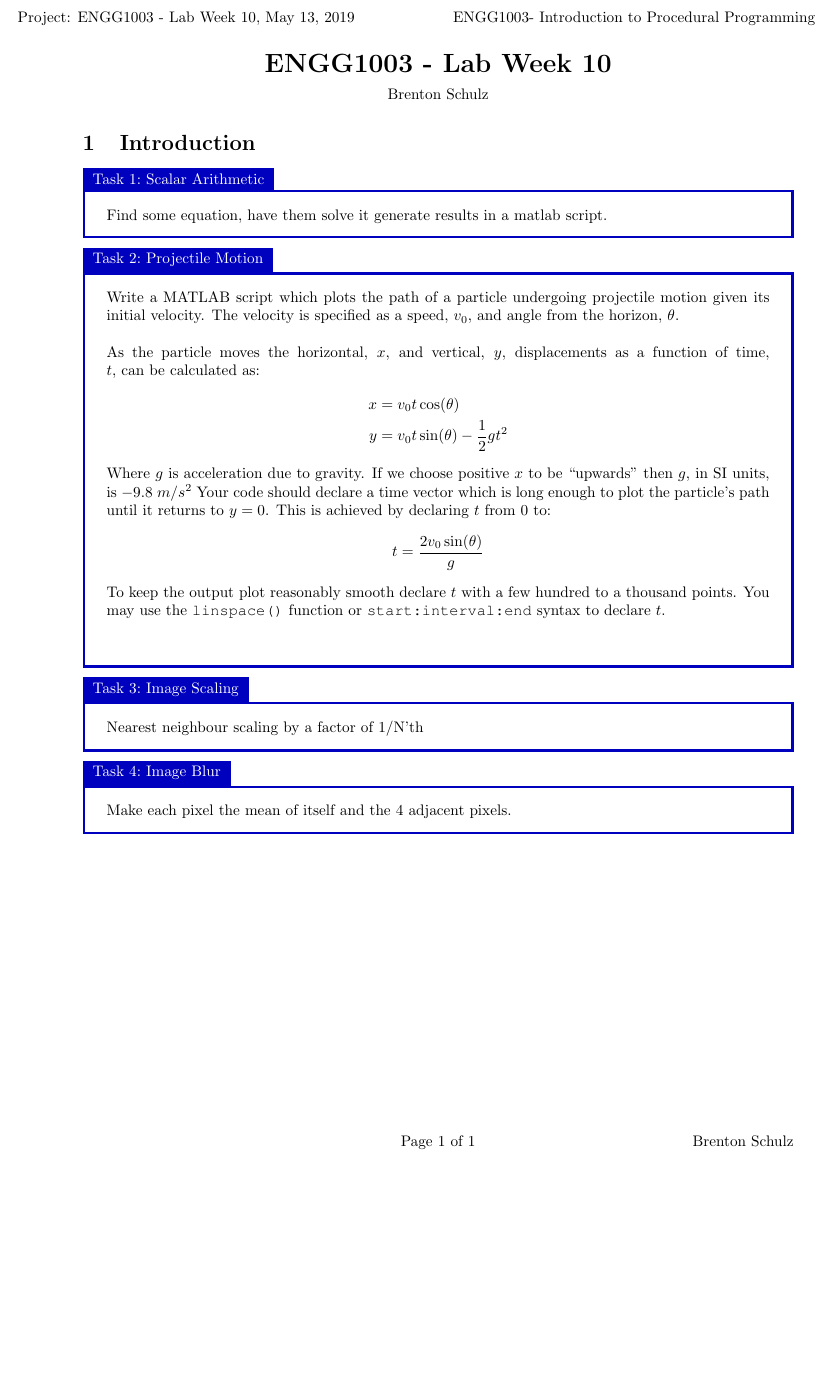
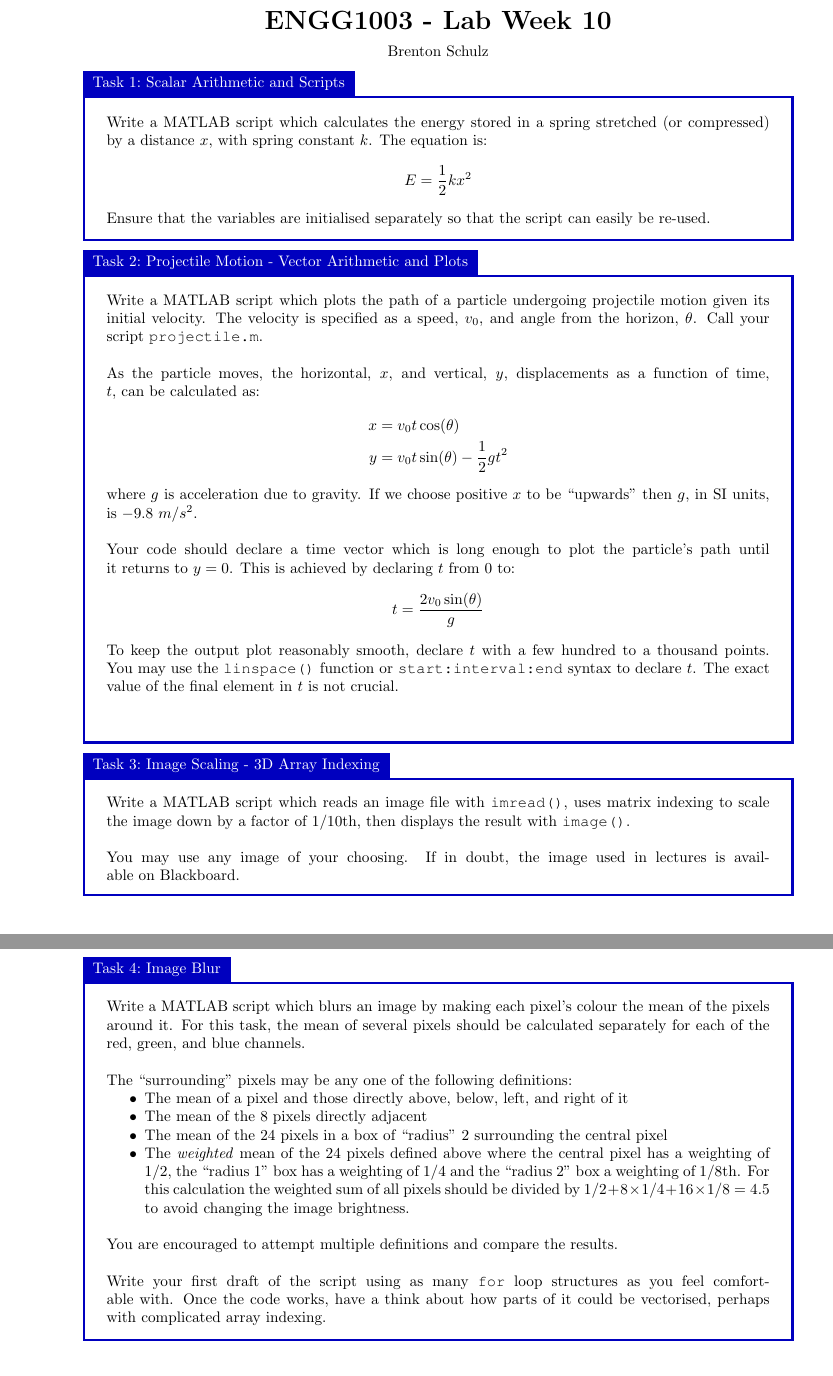
Before and after one commit to bschulznewy/engg1003, a LaTeX document (Labs/LabWk10.tex): part of the page before the commit and two parts of pages 1 and 2 of 2 after it, the two joined at a grey line, cut at the place of the change, the shorter picture padded with empty space. Compiled offline with pdfLaTeX.

Commit message:
Fleshed out the questions

```diff
--- a/Labs/LabWk10.tex
+++ b/Labs/LabWk10.tex
@@ -15,35 +15,54 @@
 \begin{document}
 \maketitle
 
-\section{Introduction}
-
-\begin{task}{Scalar Arithmetic}{}
-Find some equation, have them solve it generate results in a matlab script.
+\begin{task}{Scalar Arithmetic and Scripts}{}
+Write a MATLAB script which calculates the energy stored in a spring stretched (or compressed) by a distance $x$, with spring constant $k$. The equation is:
+\begin{equation*}
+E = \frac{1}{2}k x^2
+\end{equation*}
+Ensure that the variables are initialised separately so that the script can easily be re-used.
 \end{task}
 
-\begin{task}{Projectile Motion}{}
-Write a MATLAB script which plots the path of a particle undergoing projectile motion given its initial velocity. The velocity is specified as a speed, $v_0$, and angle from the horizon, $\theta$.
+\begin{task}{Projectile Motion - Vector Arithmetic and Plots}{}
+Write a MATLAB script which plots the path of a particle undergoing projectile motion given its initial velocity. The velocity is specified as a speed, $v_0$, and angle from the horizon, $\theta$. Call your script \texttt{projectile.m}.
 \\~\\
-As the particle moves the horizontal, $x$, and vertical, $y$, displacements as a function of time, $t$, can be calculated as:
+As the particle moves, the horizontal, $x$, and vertical, $y$, displacements as a function of time, $t$, can be calculated as:
 \begin{align*}
 x &= v_0 t \cos(\theta) \\
 y &= v_0 t \sin(\theta) - \frac{1}{2}g t^2
 \end{align*}
-Where $g$ is acceleration due to gravity. If we choose positive $x$ to be ``upwards'' then $g$, in SI units, is $-9.8~{m/s^2}$
+where $g$ is acceleration due to gravity. If we choose positive $x$ to be ``upwards'' then $g$, in SI units, is $-9.8~{m/s^2}$.
+\\~\\
 Your code should declare a time vector which is long enough to plot the particle's path until it returns to $y=0$. This is achieved by declaring $t$ from 0 to:
 \begin{equation*}
 t = \frac{2 v_0 \sin(\theta)}{g}
 \end{equation*}
-To keep the output plot reasonably smooth declare $t$ with a few hundred to a thousand points. You may use the \texttt{linspace()} function or \texttt{start:interval:end} syntax to declare $t$.
+To keep the output plot reasonably smooth, declare $t$ with a few hundred to a thousand points. You may use the \texttt{linspace()} function or \texttt{start:interval:end} syntax to declare $t$. The exact value of the final element in $t$ is not crucial.
 \\~\\
 \end{task}
 
-\begin{task}{Image Scaling}{}
-Nearest neighbour scaling by a factor of 1/N'th
+\begin{task}{Image Scaling - 3D Array Indexing}{}
+Write a MATLAB script which reads an image file with \texttt{imread()}, uses matrix indexing to scale the image down by a factor of 1/10th, then displays the result with \texttt{image()}.
+\\~\\
+You may use any image of your choosing. If in doubt, the image used in lectures is available on Blackboard.
 \end{task}
 
+\pagebreak
+
 \begin{task}{Image Blur}{}
-Make each pixel the mean of itself and the 4 adjacent pixels.
+Write a MATLAB script which blurs an image by making each pixel's colour the mean of the pixels around it. For this task, the mean of several pixels should be calculated separately for each of the red, green, and blue channels.
+\\~\\
+The ``surrounding'' pixels may be any one of the following definitions:
+\begin{itemize}
+	\item The mean of a pixel and those directly above, below, left, and right of it
+	\item The mean of the 8 pixels directly adjacent
+	\item The mean of the 24 pixels  in a box of ``radius'' 2 surrounding the central pixel
+	\item The \textit{weighted} mean of the 24 pixels defined above where the central pixel has a weighting of 1/2, the ``radius 1'' box has a weighting of 1/4 and the ``radius 2'' box a weighting of 1/8th. For this calculation the weighted sum of all pixels should be divided by $1/2+8\times1/4+16\times1/8 = 4.5$ to avoid changing the image brightness.
+\end{itemize}
+~\\
+You are encouraged to attempt multiple definitions and compare the results.
+\\~\\
+Write your first draft of the script using as many \texttt{for} loop structures as you feel comfortable with. Once the code works, have a think about how parts of it could be vectorised, perhaps with complicated array indexing.
 \end{task}
 
 \end{document}
```
Also changed, not shown: Labs/LabWk10.pdf.
